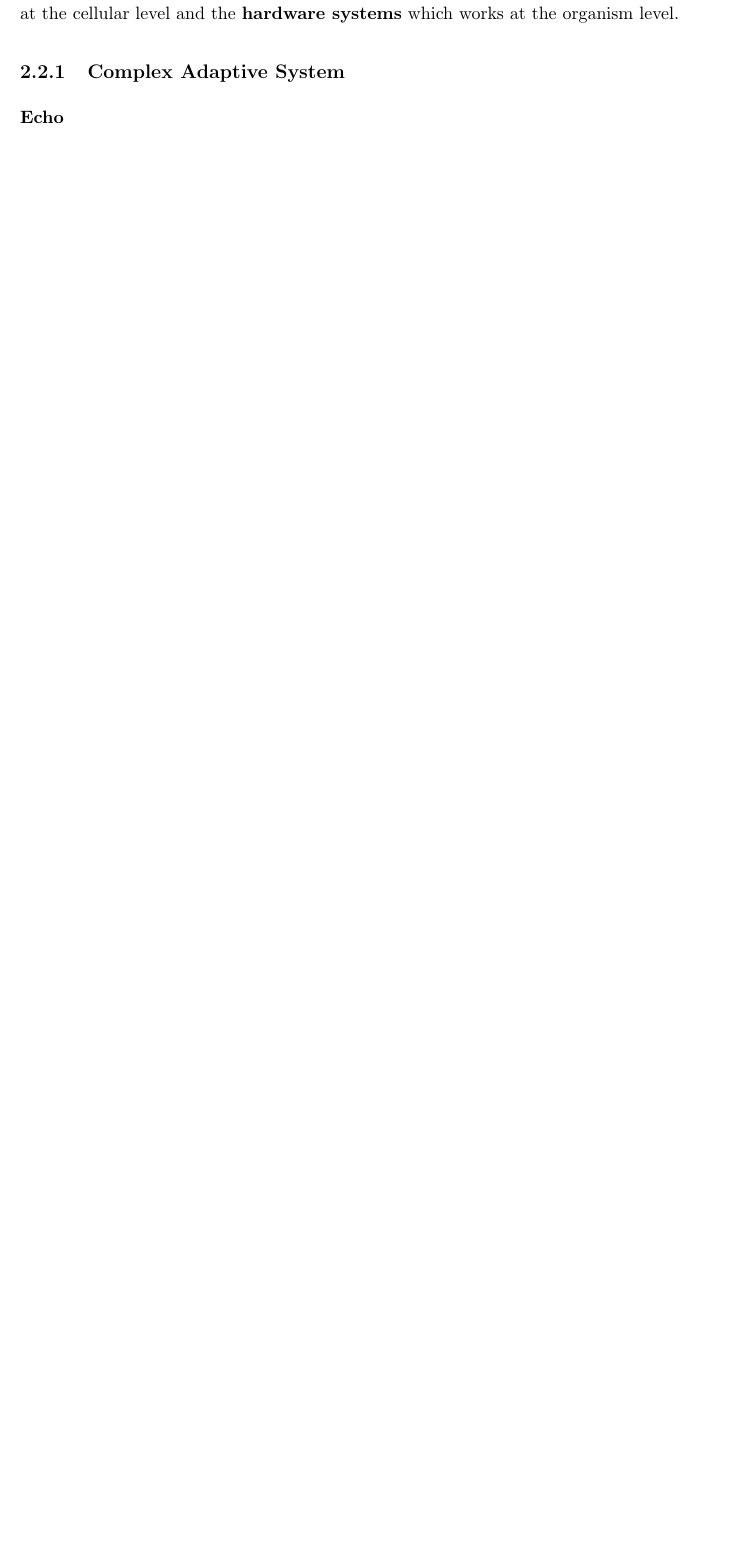
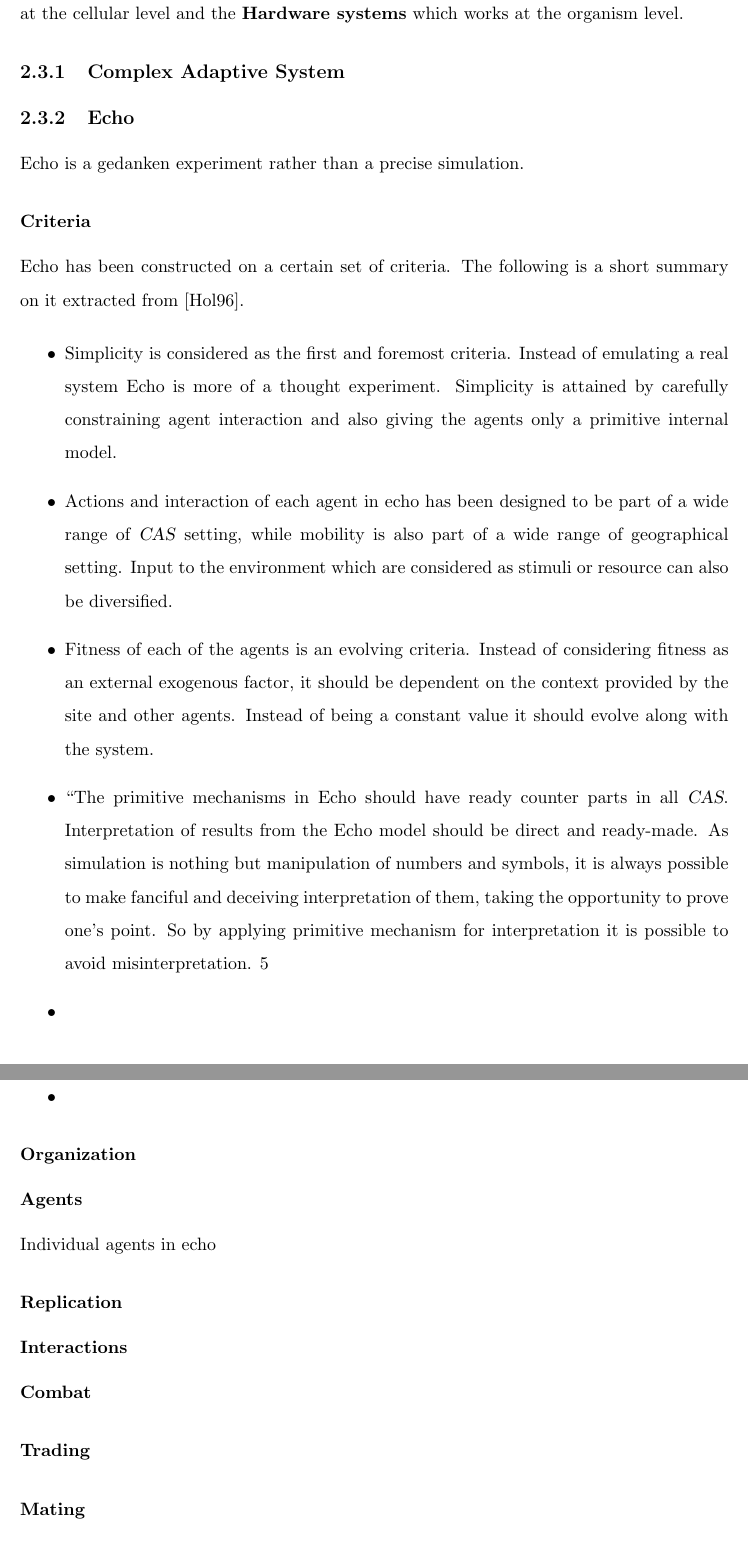
Before and after one commit to mohiul/mimicry, a LaTeX thesis (docs/tex/thesis.tex, which reads docs/tex/review.tex): part of page 15 of 77 before the commit and two parts of pages 15 and 16 of 78 after it, the two joined at a grey line, cut so that both start at the same text, the shorter picture padded with empty space. Compiled offline with pdfLaTeX.

Commit message:
Unfinished Artificial Life section

```diff
--- a/docs/tex/review.tex
+++ b/docs/tex/review.tex
@@ -94,11 +96,47 @@ In defining Artificial Life Christopher G. Langton states the following,
 
 %\paragraph{Avida}
 
-The field of Artificial Life (AL) has been described by Taylor as a tool for biological inquiry \cite{taylor1993}. While providing a brief survey over different AL models he talks about \textbf{wetware systems} which work at the molecular level, the \textbf{software systems} which work at the cellular level and the \textbf{hardware systems} which works at the organism level.
+The field of Artificial Life (AL) has been described by Taylor as a tool for biological inquiry \cite{taylor1993}. While providing a brief survey over different AL models he talks about \textbf{Wetware systems} which work at the molecular level, the \textbf{Software systems} which work at the cellular level and the \textbf{Hardware systems} which works at the organism level.
+
+%Describe Wetware, Software and Hardware systems of artificial life.
 
 \subsection{Complex Adaptive System}
 
+\subsection{Echo}
+Echo is a gedanken experiment rather than a precise simulation.
 
-\subsubsection{Echo}
+\subsubsection{Criteria}
+Echo has been constructed on a certain set of criteria. The following is a short summary on it extracted from \cite{holland1996}.
+
+\begin{itemize}
+	\item Simplicity is considered as the first and foremost criteria. Instead of emulating a real system Echo is more of a thought experiment. Simplicity is attained by carefully constraining agent interaction and also giving the agents only a primitive internal model.
+	\item Actions and interaction of each agent in echo has been designed to be part of a wide range of \textsl{CAS} setting, while mobility is also part of a wide range of geographical setting. Input to the environment which are considered as stimuli or resource can also be diversified.
+	\item Fitness of each of the agents is an evolving criteria. Instead of considering fitness as an external exogenous factor, it should be dependent on the context provided by the site and other agents. Instead of being a constant value it should evolve along with the system.
+	\item ``The primitive mechanisms in Echo should have ready counter parts in all \textsl{CAS}. Interpretation of results from the Echo model should be direct and ready-made. As simulation is nothing but manipulation of numbers and symbols, it is always possible to make fanciful and deceiving interpretation of them, taking the opportunity to prove one's point. So by applying primitive mechanism for interpretation it is possible to avoid misinterpretation. 5
+	\item
+	\item
+\end{itemize}
+
+\subsubsection{Organization}
+
+\subsubsection{Agents}
+Individual agents in echo
+
+
+\subsubsection{Replication}
+
+\subsubsection{Interactions}
+\paragraph{Combat}
+\paragraph{Trading}
+\paragraph{Mating}
+\subsubsection{Results}
+
+
+
+\paragraph{Criteria}
+
+
 
 \section{Cellular Automata}
+
+\section{Conclusion}
```
Also changed, not shown: docs/tex/review.tex (2 more changed lines).
